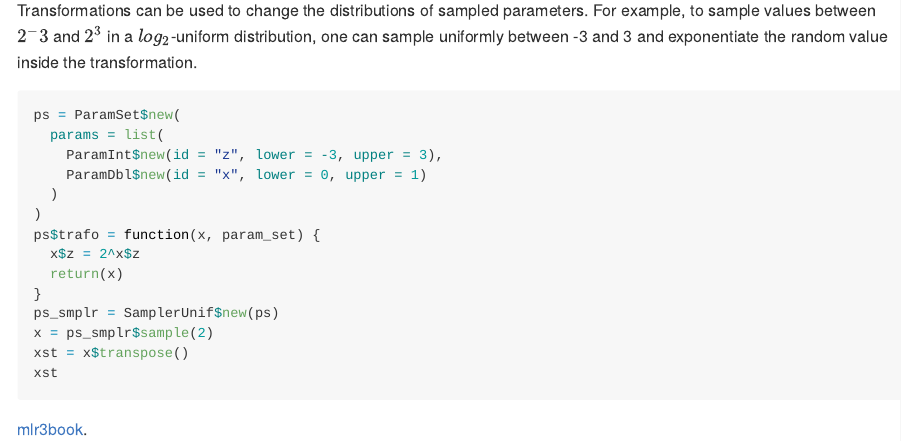
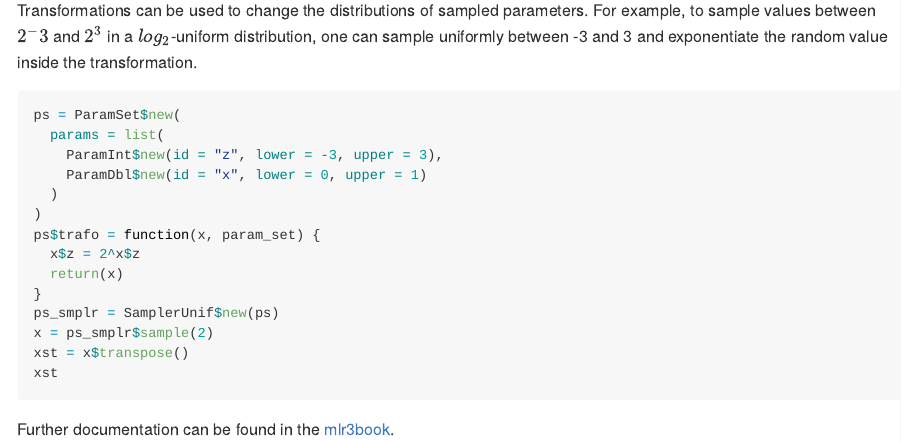
Before and after one commit to mlr-org/paradox, an R Markdown document (README.Rmd): the page in a window 1100 px wide, from 1780 px down. Rendered offline with R 4.5, knitr and Pandoc, with nearby package versions; the code chunks are not run, so their results and figures are left out; badge pictures from the web are left out.

Commit message:
docs: readme

````diff
--- a/README.Rmd
+++ b/README.Rmd
@@ -117,4 +117,4 @@ xst = x$transpose()
 xst
 ```
 
-[mlr3book](https://mlr3book.mlr-org.com/technical.html#paradox).
+Further documentation can be found in the [mlr3book](https://mlr3book.mlr-org.com/technical.html#paradox).
````
Also changed, not shown: README.md.
